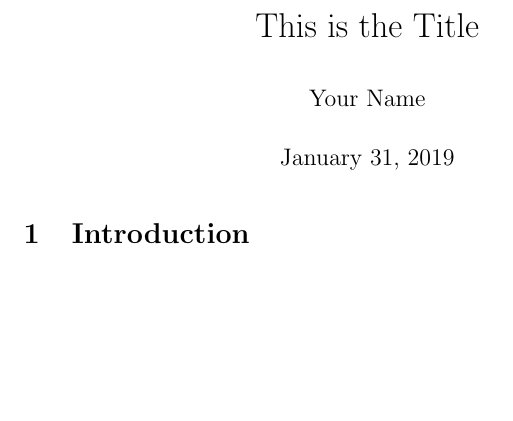
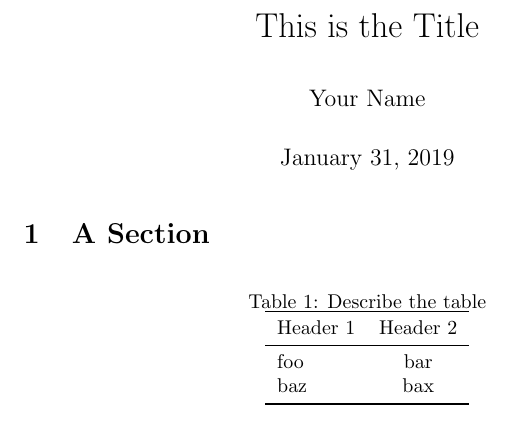
Before and after one commit to adamheins/latex-project-base, a LaTeX document (template.tex, which reads commands.tex, content.tex, project/tex/intro.tex): part of the page, cut so that both start at the same text, the shorter picture padded with empty space. Compiled offline with pdfLaTeX.

Commit message:
Add more packages, commands, and figure and table examples.

```diff
--- /dev/null
+++ b/commands.tex
@@ -0,0 +1,21 @@
+
+% makecell config
+\renewcommand\theadgape{}
+\renewcommand\theadfont{\normalfont}
+
+% colorize text
+\newcommand\blue[1]{{\color{blue}#1}}
+
+% math
+\DeclareMathOperator*{\argmax}{argmax}
+\DeclareMathOperator*{\argmin}{argmin}
+
+\newcommand{\R}{\mathbb{R}}
+\newcommand{\E}{\mathbb{E}}
+\newcommand{\var}{\text{var}}
+\newcommand{\cov}{\text{cov}}
+\newcommand{\ident}{\mathbb{I}}
+\newcommand{\N}{\mathcal{N}}
+\newcommand{\pd}[2]{\frac{\partial #1}{\partial #2}}
+\newcommand{\intinf}{\int_{-\infty}^{\infty}}
+\newcommand{\D}{\mathcal{D}}
--- /dev/null
+++ b/content.tex
@@ -0,0 +1,24 @@
+\section{A Section}
+
+% Template to include a figure.
+% \begin{figure}[t]
+%   \centering
+%     \includegraphics[scale=1, trim = 0mm 0mm 0mm 0mm]{fig_name.ext}
+%   \caption{Describe the figure.}
+%   \label{fig:fig_name}
+% \end{figure}
+
+% Template for a table.
+\begin{table}[h]
+  \label{tab:table_name}
+  \caption{Describe the table}
+  \centering
+    \begin{tabular}{l c c}
+      \toprule
+      Header 1 & Header 2 \\
+      \midrule
+      foo & bar \\
+      baz & bax \\
+      \bottomrule
+    \end{tabular}
+\end{table}
--- a/project/tex/intro.tex
+++ /dev/null
@@ -1 +0,0 @@
-\section{Introduction}
--- a/project/tex/template.tex
+++ b/template.tex
@@ -1,9 +1,21 @@
 \documentclass{article}
+
 \usepackage[utf8]{inputenc}
 \usepackage{parskip}
 \usepackage{amssymb,amsfonts,amsmath,amscd}
+\usepackage{bm}
 \usepackage{booktabs}
 \usepackage{hyperref}
+\usepackage[pdftex]{graphicx}
+\usepackage{url}
+\usepackage{cite}
+\usepackage[usenames,dvipsnames]{color}
+\usepackage{enumitem}
+\usepackage{makecell}
+\usepackage{mathtools}
+
+% Useful commands.
+\input{commands}
 
 \title{This is the Title}
 \author{Your Name}
```
Also changed, not shown: Makefile, README.md, bibliography.bib (renamed from project/bib/bibliography.bib), template.tex (2 more changed lines).
